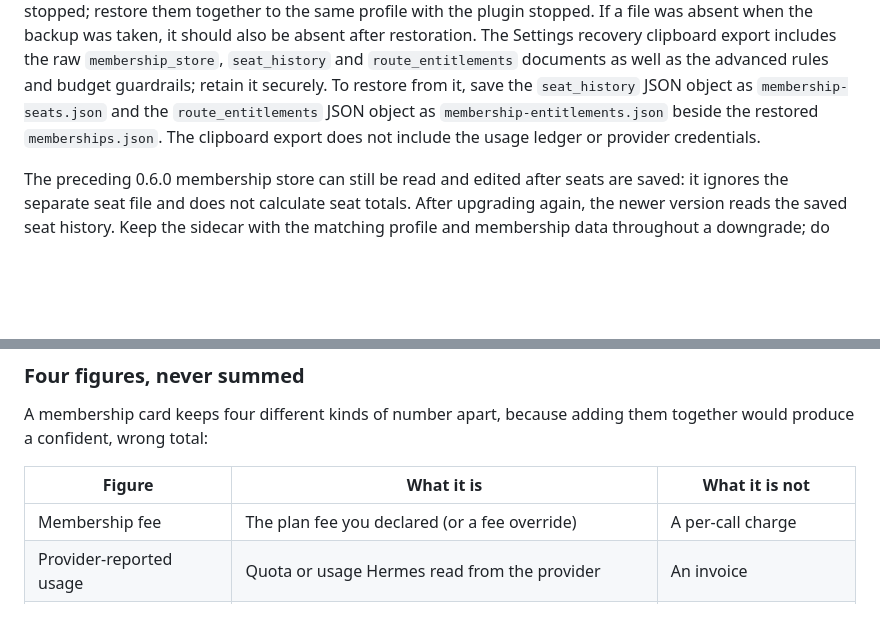
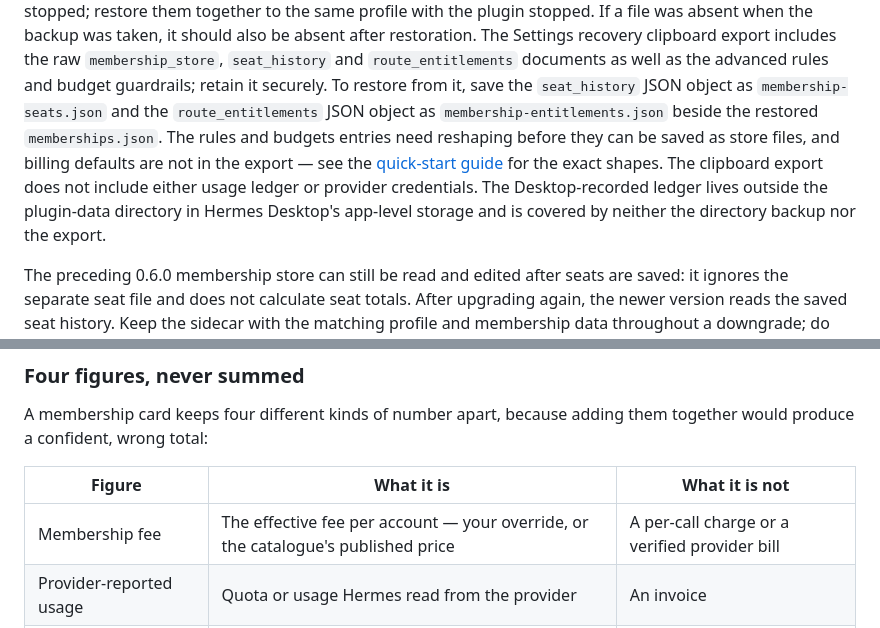
Before and after one commit to WolfMark-Ltd/spendsense, a Markdown page: README.md, 2 parts joined by grey strips. GitHub-like rendering; blank space fills up the shorter version.

```diff
--- a/README.md
+++ b/README.md
@@ -132,8 +132,14 @@ The Settings recovery clipboard export includes the raw `membership_store`,
 and budget guardrails; retain it securely.
 To restore from it, save the `seat_history` JSON object as
 `membership-seats.json` and the `route_entitlements` JSON object as
-`membership-entitlements.json` beside the restored `memberships.json`. The clipboard
-export does not include the usage ledger or provider credentials.
+`membership-entitlements.json` beside the restored `memberships.json`. The rules
+and budgets entries need reshaping before they can be saved as store files, and
+billing defaults are not in the export — see the
+[quick-start guide](docs/quickstart.md#backup-upgrade-and-recovery) for the exact
+shapes. The clipboard export does not include either usage ledger or provider
+credentials. The Desktop-recorded ledger lives outside the plugin-data directory
+in Hermes Desktop's app-level storage and is covered by neither the directory
+backup nor the export.
 
 The preceding 0.6.0 membership store can still be read and edited after seats
 are saved: it ignores the separate seat file and does not calculate seat totals.
@@ -164,7 +170,7 @@ A membership card keeps four different kinds of number apart, because adding the
 
 | Figure | What it is | What it is not |
 | --- | --- | --- |
-| Membership fee | The plan fee you declared (or a fee override) | A per-call charge |
+| Membership fee | The effective fee per account — your override, or the catalogue's published price | A per-call charge or a verified provider bill |
 | Provider-reported usage | Quota or usage Hermes read from the provider | An invoice |
 | API-equivalent value | What the same tokens would cost at published API rates | Money you actually spent |
 | Metered / incremental cost | Allowance consumed, and extra cash beyond it under your rules | Provider-confirmed billing |
```
Also changed, not shown: docs/quickstart.md (+14 -13 lines).
